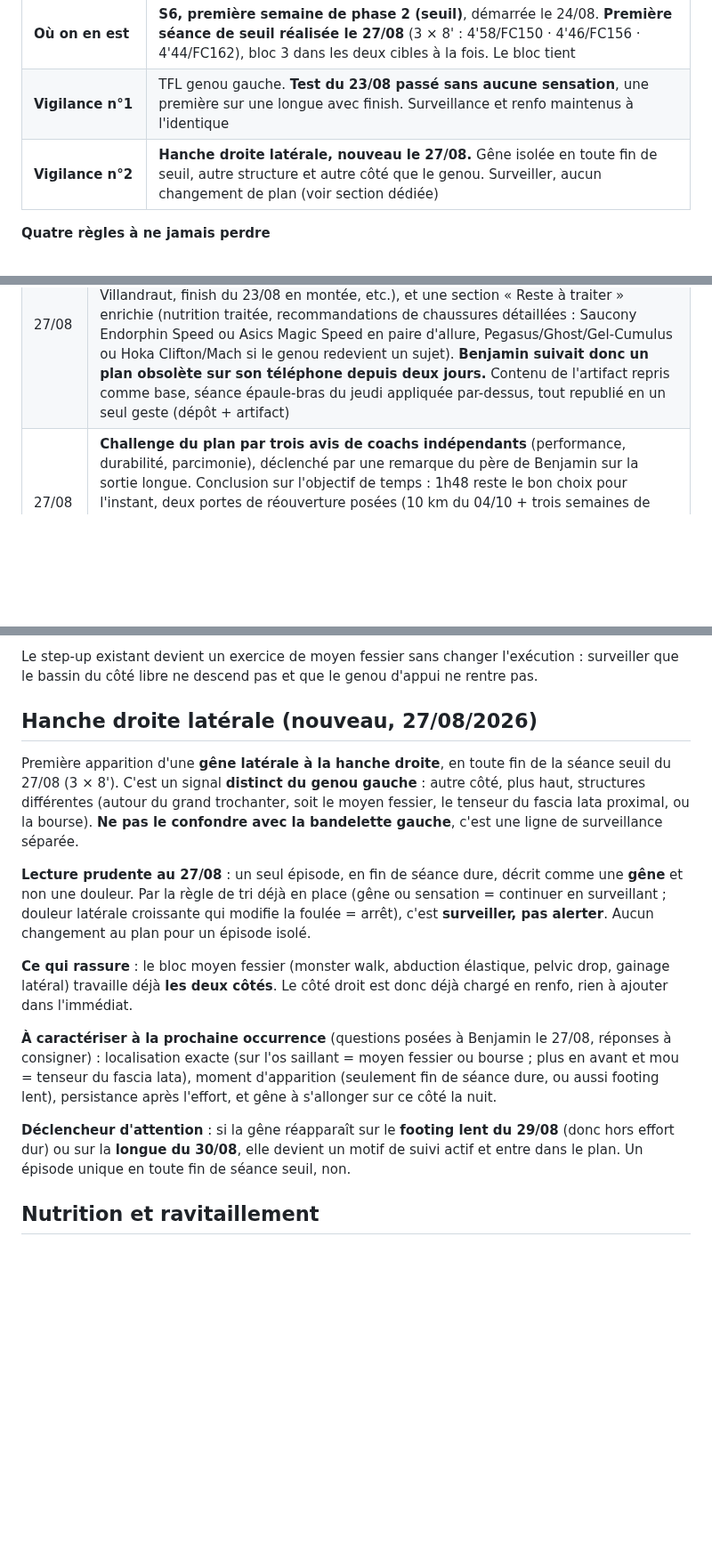
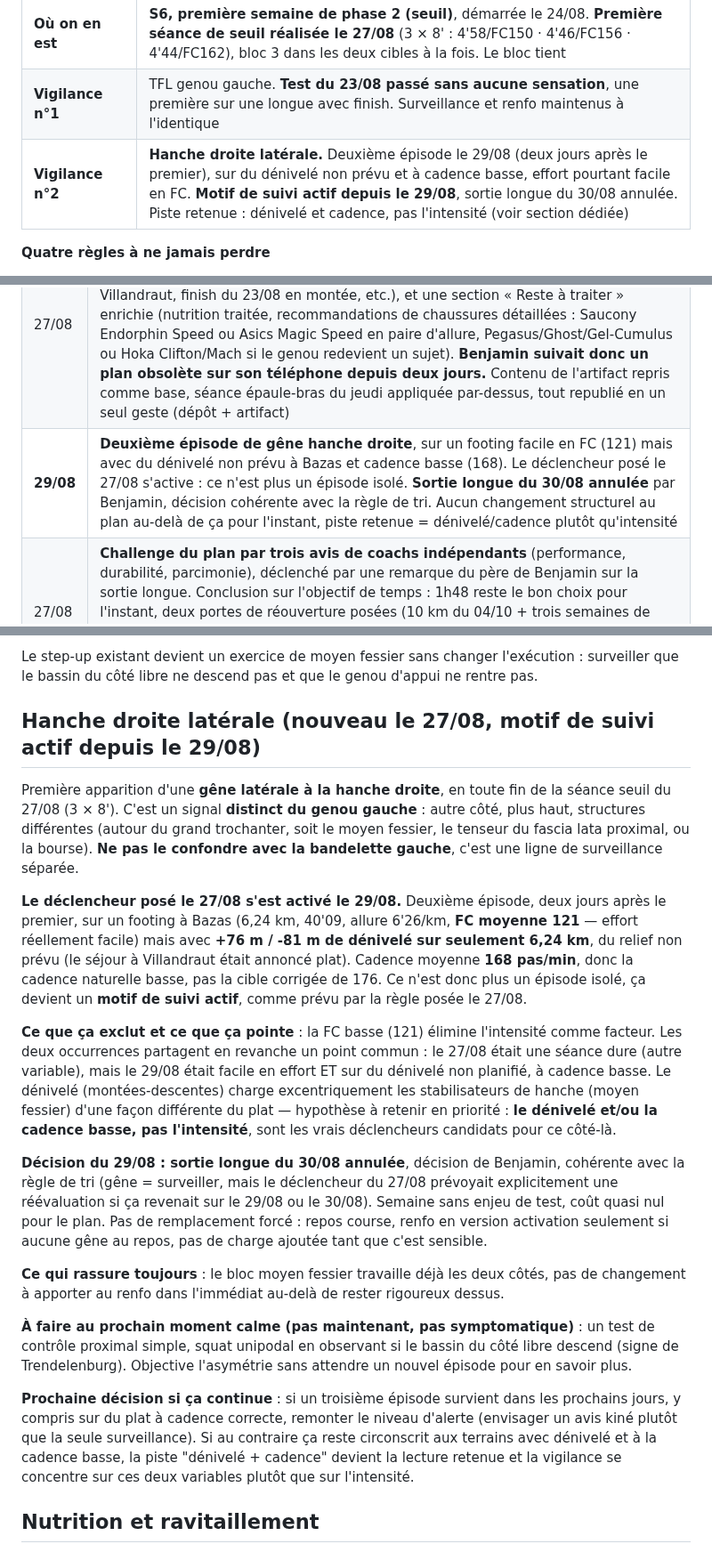
Before and after one commit to bensaintsever/prea-semi-benja, a Markdown page: Suivi_Semi_Toulouse.md, 3 parts joined by grey strips. Shown at 89% size. Rendered like a GitHub page; blank space fills up the shorter version.

Commit message:
docs: log the right hip's second episode and the cancelled 30/08 long run
Co-Authored-By: Claude Sonnet 5 <noreply@anthropic.com>

```diff
--- a/Suivi_Semi_Toulouse.md
+++ b/Suivi_Semi_Toulouse.md
@@ -17,7 +17,7 @@ Le plan lui-même est dans **`index.html`**, qui s'ouvre directement sur la séa
 | **FC max** | **180**, mesurée le 16/08. À corriger dans COROS si ce n'est pas fait |
 | **Où on en est** | **S6, première semaine de phase 2 (seuil)**, démarrée le 24/08. **Première séance de seuil réalisée le 27/08** (3 × 8' : 4'58/FC150 · 4'46/FC156 · 4'44/FC162), bloc 3 dans les deux cibles à la fois. Le bloc tient |
 | **Vigilance n°1** | TFL genou gauche. **Test du 23/08 passé sans aucune sensation**, une première sur une longue avec finish. Surveillance et renfo maintenus à l'identique |
-| **Vigilance n°2** | **Hanche droite latérale, nouveau le 27/08.** Gêne isolée en toute fin de seuil, autre structure et autre côté que le genou. Surveiller, aucun changement de plan (voir section dédiée) |
+| **Vigilance n°2** | **Hanche droite latérale.** Deuxième épisode le 29/08 (deux jours après le premier), sur du dénivelé non prévu et à cadence basse, effort pourtant facile en FC. **Motif de suivi actif depuis le 29/08**, sortie longue du 30/08 annulée. Piste retenue : dénivelé et cadence, pas l'intensité (voir section dédiée) |
 
 **Quatre règles à ne jamais perdre**
 1. La barre monte quand la course descend, et inversement. Jamais les deux la même semaine.
@@ -103,6 +103,7 @@ Un bon 10 km ne suffit pas seul si la hanche ou le genou parlent encore. Un corp
 | **24/08** | **Test TFL passé.** Première longue avec finish sans aucune sensation, trois jours après 1,7 km de descente courue à 8 %. Aucun changement au plan : le renfo est ce qui produit ce résultat, il ne se relâche pas. Kiné toujours écarté |
 | 25/08 | **Stratégie de ravitaillement posée.** Objet réel : entraîner l'estomac, pas nourrir les longues. Premier gel test le 30/08. Horaire de course à répéter à partir de mi-octobre |
 | 27/08 | **Divergence artifact/dépôt corrigée.** L'artifact publié contenait depuis le 25/08 des mises à jour jamais reversées dans `index.html` ni donc dans GitHub Pages : la permutation S7/S8 pour le Puy du Fou, du texte affiné sur S5-S6 (parcours plat à Villandraut, finish du 23/08 en montée, etc.), et une section « Reste à traiter » enrichie (nutrition traitée, recommandations de chaussures détaillées : Saucony Endorphin Speed ou Asics Magic Speed en paire d'allure, Pegasus/Ghost/Gel-Cumulus ou Hoka Clifton/Mach si le genou redevient un sujet). **Benjamin suivait donc un plan obsolète sur son téléphone depuis deux jours.** Contenu de l'artifact repris comme base, séance épaule-bras du jeudi appliquée par-dessus, tout republié en un seul geste (dépôt + artifact) |
+| **29/08** | **Deuxième épisode de gêne hanche droite**, sur un footing facile en FC (121) mais avec du dénivelé non prévu à Bazas et cadence basse (168). Le déclencheur posé le 27/08 s'active : ce n'est plus un épisode isolé. **Sortie longue du 30/08 annulée** par Benjamin, décision cohérente avec la règle de tri. Aucun changement structurel au plan au-delà de ça pour l'instant, piste retenue = dénivelé/cadence plutôt qu'intensité |
 | 27/08 | **Challenge du plan par trois avis de coachs indépendants** (performance, durabilité, parcimonie), déclenché par une remarque du père de Benjamin sur la sortie longue. Conclusion sur l'objectif de temps : 1h48 reste le bon choix pour l'instant, deux portes de réouverture posées (10 km du 04/10 + trois semaines de silence des deux zones de vigilance), voir section dédiée dans le Pronostic. Conclusion sur la sortie longue : la règle actuelle (plafond en durée, pas en distance) tient, aucun changement |
 | 27/08 | **Première séance de seuil de la phase 2 réalisée** (3 × 8' : 4'58/FC150 · 4'46/FC156 · 4'44/FC162, cible 4'42-4'50 à FC 155-163). Bloc 1 sous la cible des deux côtés à la fois, pas juste une allure dure à trouver. Bloc 3 dans les deux cibles, pic FC 167 léger dépassement du plafond 165. Conforme à sa signature de pacing (négatif split), pas un problème. **Nouvelle gêne hanche droite latérale** en toute fin, isolée : surveillance sans changement de plan, voir la section dédiée |
 | 27/08 | **Séance épaule-bras avancée au jeudi**, en plus du seuil. Benjamin est encore à Toulouse avec accès salle le 27, puis part à Villandraut où la salle manque. Le vendredi 28/08 ne perd donc plus sa séance haut du corps, seul le renfo fessier (élastique) reste prévu ce jour-là |
@@ -211,17 +212,21 @@ Vérifié le 17/08 sur COROS (codes 100-103, 400, 402, 1200, 9999, du 20/07 au 1
 
 Le step-up existant devient un exercice de moyen fessier sans changer l'exécution : surveiller que le bassin du côté libre ne descend pas et que le genou d'appui ne rentre pas.
 
-## Hanche droite latérale (nouveau, 27/08/2026)
+## Hanche droite latérale (nouveau le 27/08, motif de suivi actif depuis le 29/08)
 
 Première apparition d'une **gêne latérale à la hanche droite**, en toute fin de la séance seuil du 27/08 (3 × 8'). C'est un signal **distinct du genou gauche** : autre côté, plus haut, structures différentes (autour du grand trochanter, soit le moyen fessier, le tenseur du fascia lata proximal, ou la bourse). **Ne pas le confondre avec la bandelette gauche**, c'est une ligne de surveillance séparée.
 
-**Lecture prudente au 27/08** : un seul épisode, en fin de séance dure, décrit comme une **gêne** et non une douleur. Par la règle de tri déjà en place (gêne ou sensation = continuer en surveillant ; douleur latérale croissante qui modifie la foulée = arrêt), c'est **surveiller, pas alerter**. Aucun changement au plan pour un épisode isolé.
+**Le déclencheur posé le 27/08 s'est activé le 29/08.** Deuxième épisode, deux jours après le premier, sur un footing à Bazas (6,24 km, 40'09, allure 6'26/km, **FC moyenne 121** — effort réellement facile) mais avec **+76 m / -81 m de dénivelé sur seulement 6,24 km**, du relief non prévu (le séjour à Villandraut était annoncé plat). Cadence moyenne **168 pas/min**, donc la cadence naturelle basse, pas la cible corrigée de 176. Ce n'est donc plus un épisode isolé, ça devient un **motif de suivi actif**, comme prévu par la règle posée le 27/08.
 
-**Ce qui rassure** : le bloc moyen fessier (monster walk, abduction élastique, pelvic drop, gainage latéral) travaille déjà **les deux côtés**. Le côté droit est donc déjà chargé en renfo, rien à ajouter dans l'immédiat.
+**Ce que ça exclut et ce que ça pointe** : la FC basse (121) élimine l'intensité comme facteur. Les deux occurrences partagent en revanche un point commun : le 27/08 était une séance dure (autre variable), mais le 29/08 était facile en effort ET sur du dénivelé non planifié, à cadence basse. Le dénivelé (montées-descentes) charge excentriquement les stabilisateurs de hanche (moyen fessier) d'une façon différente du plat — hypothèse à retenir en priorité : **le dénivelé et/ou la cadence basse, pas l'intensité**, sont les vrais déclencheurs candidats pour ce côté-là.
 
-**À caractériser à la prochaine occurrence** (questions posées à Benjamin le 27/08, réponses à consigner) : localisation exacte (sur l'os saillant = moyen fessier ou bourse ; plus en avant et mou = tenseur du fascia lata), moment d'apparition (seulement fin de séance dure, ou aussi footing lent), persistance après l'effort, et gêne à s'allonger sur ce côté la nuit.
+**Décision du 29/08 : sortie longue du 30/08 annulée**, décision de Benjamin, cohérente avec la règle de tri (gêne = surveiller, mais le déclencheur du 27/08 prévoyait explicitement une réévaluation si ça revenait sur le 29/08 ou le 30/08). Semaine sans enjeu de test, coût quasi nul pour le plan. Pas de remplacement forcé : repos course, renfo en version activation seulement si aucune gêne au repos, pas de charge ajoutée tant que c'est sensible.
 
-**Déclencheur d'attention** : si la gêne réapparaît sur le **footing lent du 29/08** (donc hors effort dur) ou sur la **longue du 30/08**, elle devient un motif de suivi actif et entre dans le plan. Un épisode unique en toute fin de séance seuil, non.
+**Ce qui rassure toujours** : le bloc moyen fessier travaille déjà les deux côtés, pas de changement à apporter au renfo dans l'immédiat au-delà de rester rigoureux dessus.
+
+**À faire au prochain moment calme (pas maintenant, pas symptomatique)** : un test de contrôle proximal simple, squat unipodal en observant si le bassin du côté libre descend (signe de Trendelenburg). Objective l'asymétrie sans attendre un nouvel épisode pour en savoir plus.
+
+**Prochaine décision si ça continue** : si un troisième épisode survient dans les prochains jours, y compris sur du plat à cadence correcte, remonter le niveau d'alerte (envisager un avis kiné plutôt que la seule surveillance). Si au contraire ça reste circonscrit aux terrains avec dénivelé et à la cadence basse, la piste "dénivelé + cadence" devient la lecture retenue et la vigilance se concentre sur ces deux variables plutôt que sur l'intensité.
 
 ## Nutrition et ravitaillement
 
```
Also changed, not shown: other parts of Suivi_Semi_Toulouse.md (+1 -0 lines).
